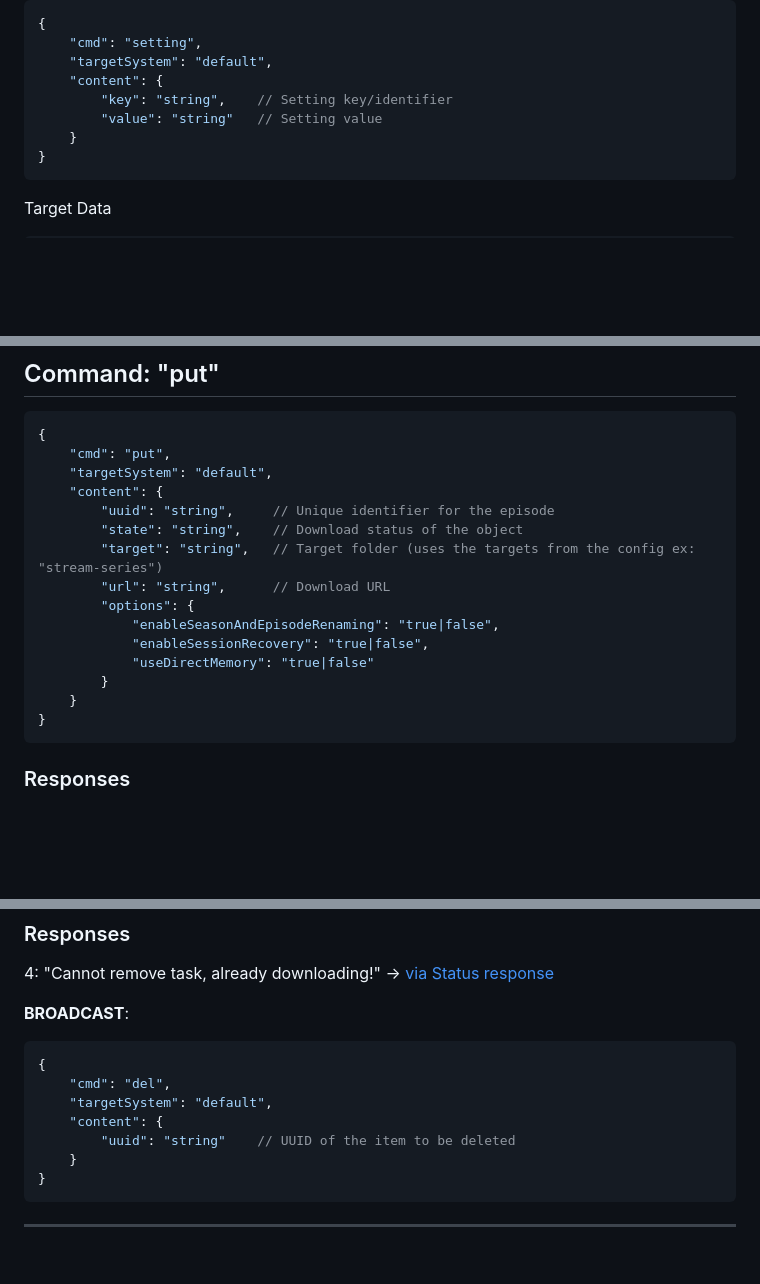
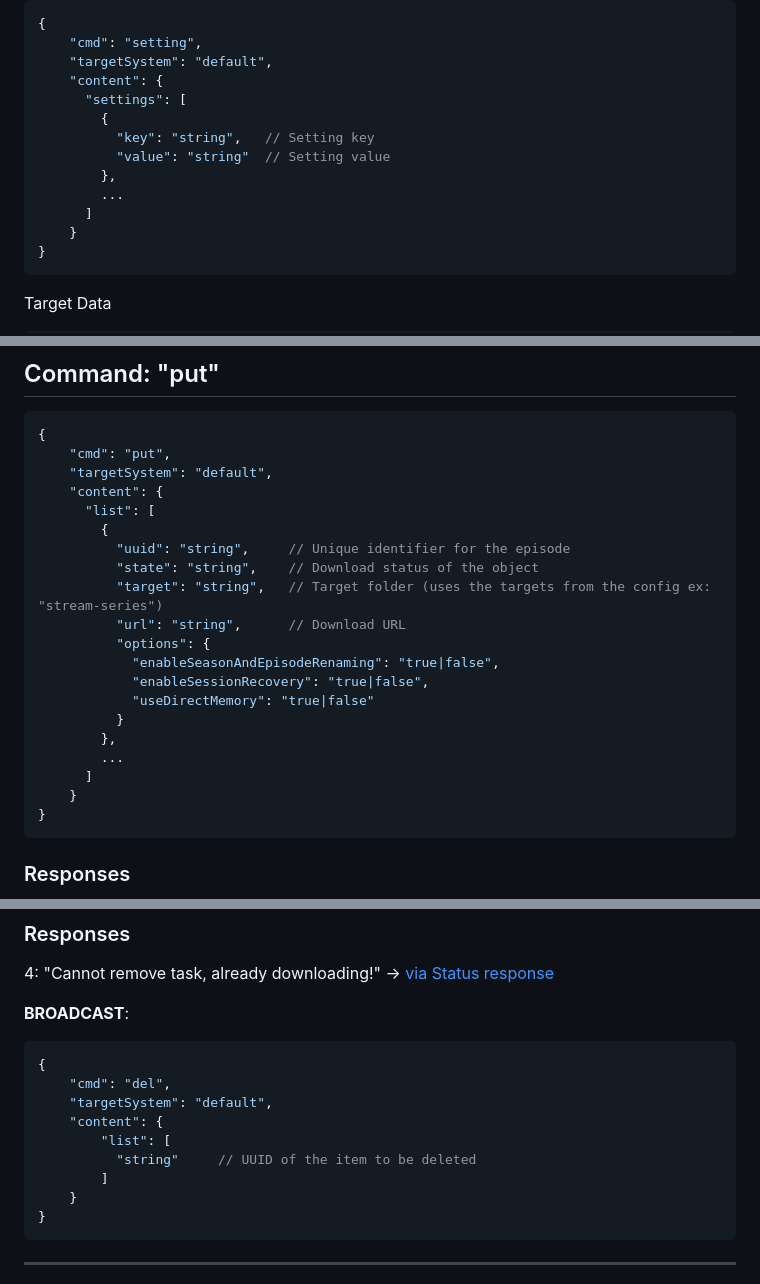
Before and after one commit to TheHolyException/mediamanager, a Markdown page: www/wiki.md, 3 parts joined by grey strips. Drawn GitHub-style; blank space fills up the shorter version.

````diff
--- a/www/wiki.md
+++ b/www/wiki.md
@@ -87,8 +108,13 @@ Data for settings
     "cmd": "setting",
     "targetSystem": "default",
     "content": {
-        "key": "string",    // Setting key/identifier
-        "value": "string"   // Setting value
+      "settings": [
+        {
+          "key": "string",   // Setting key
+          "value": "string"  // Setting value
+        },
+        ...
+      ]
     }
 }
 ```
@@ -117,15 +143,20 @@ Target Data
     "cmd": "put",
     "targetSystem": "default",
     "content": {
-        "uuid": "string",     // Unique identifier for the episode
-        "state": "string",    // Download status of the object
-        "target": "string",   // Target folder (uses the targets from the config ex: "stream-series")
-        "url": "string",      // Download URL
-        "options": {
+      "list": [
+        {
+          "uuid": "string",     // Unique identifier for the episode
+          "state": "string",    // Download status of the object
+          "target": "string",   // Target folder (uses the targets from the config ex: "stream-series")
+          "url": "string",      // Download URL
+          "options": {
             "enableSeasonAndEpisodeRenaming": "true|false",
             "enableSessionRecovery": "true|false",
             "useDirectMemory": "true|false"
-        }
+          }
+        },
+        ...
+      ]
     }
 }
 ```
@@ -153,7 +184,9 @@ Target Data
     "cmd": "del",
     "targetSystem": "default",
     "content": {
-        "uuid": "string"    // UUID of the item to be deleted
+        "list": [
+          "string"     // UUID of the item to be deleted
+        ]
     }
 }
 ```
````
Also changed, not shown: other parts of www/wiki.md (+35 -5 lines).
